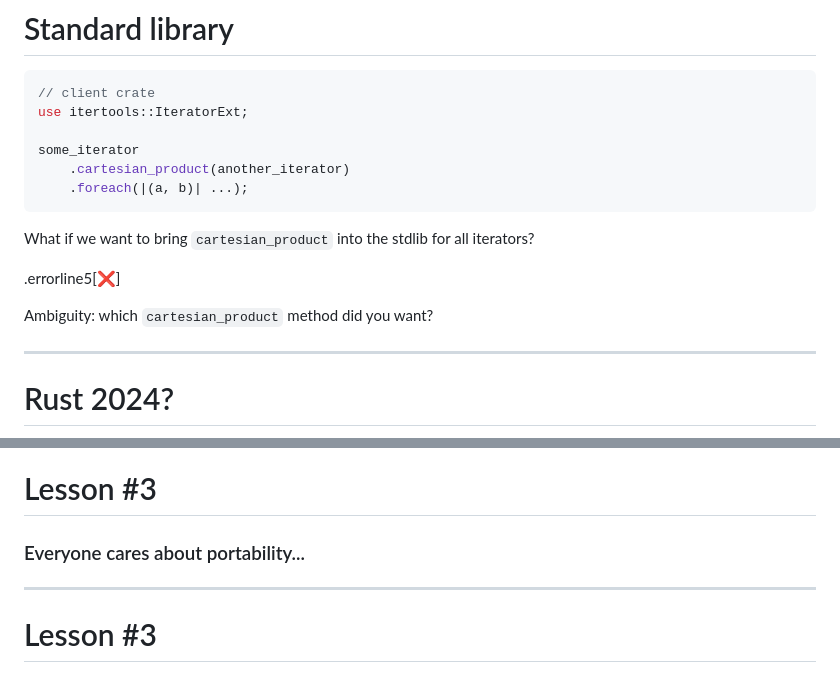
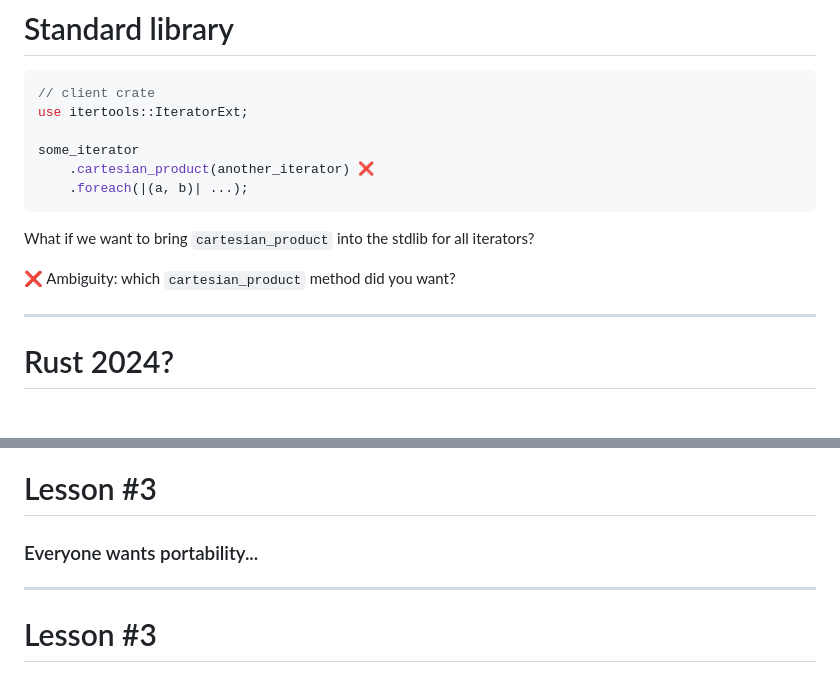
Before and after one commit to nikomatsakis/ppl-2023, a Markdown page: index.md, 2 parts joined by grey strips. Drawn GitHub-style; blank space fills up the shorter version.

Commit message:
more tweaks

````diff
--- a/index.md
+++ b/index.md
@@ -1252,15 +1252,13 @@ Compiler resolves `cartesian_product` to a method from `IteratorExt`
 use itertools::IteratorExt;
 
 some_iterator
-    .cartesian_product(another_iterator)
+    .cartesian_product(another_iterator) ❌
     .foreach(|(a, b)| ...);
 ```
 
 What if we want to bring `cartesian_product` into the stdlib for all iterators?
 
-.errorline5[❌]
-
-Ambiguity: which `cartesian_product` method did you want?
+❌ Ambiguity: which `cartesian_product` method did you want?
 
 ---
 
@@ -1277,7 +1275,7 @@ Idea:
 
 # Lesson #3
 
-### Everyone cares about portability...
+### Everyone wants portability...
 
 ---
 
````
